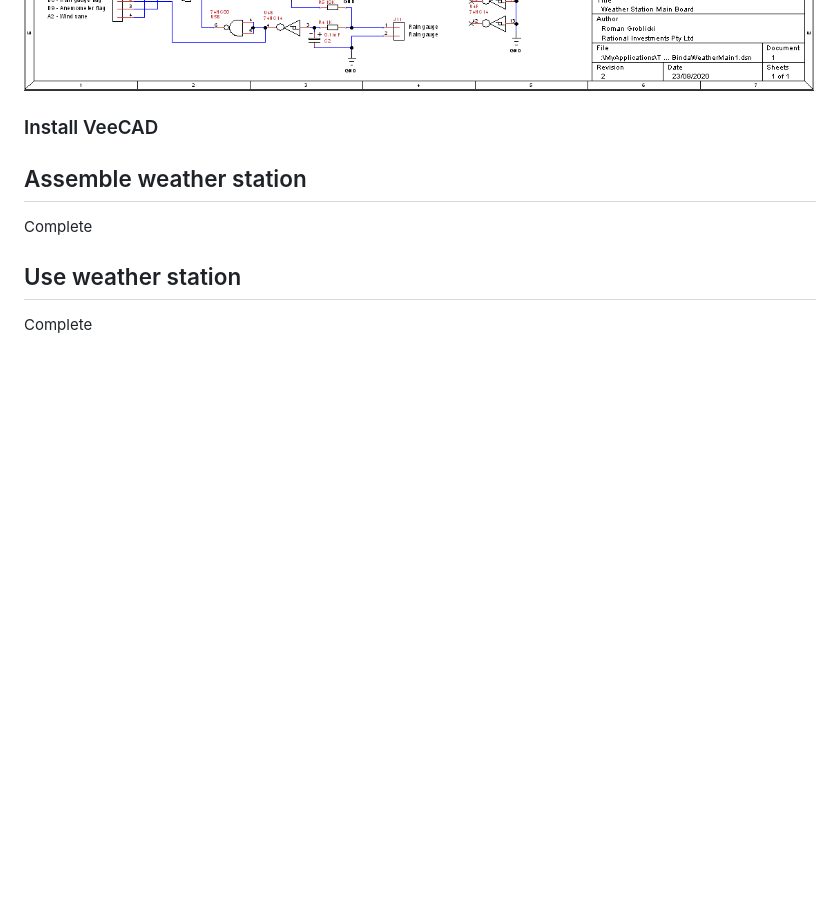
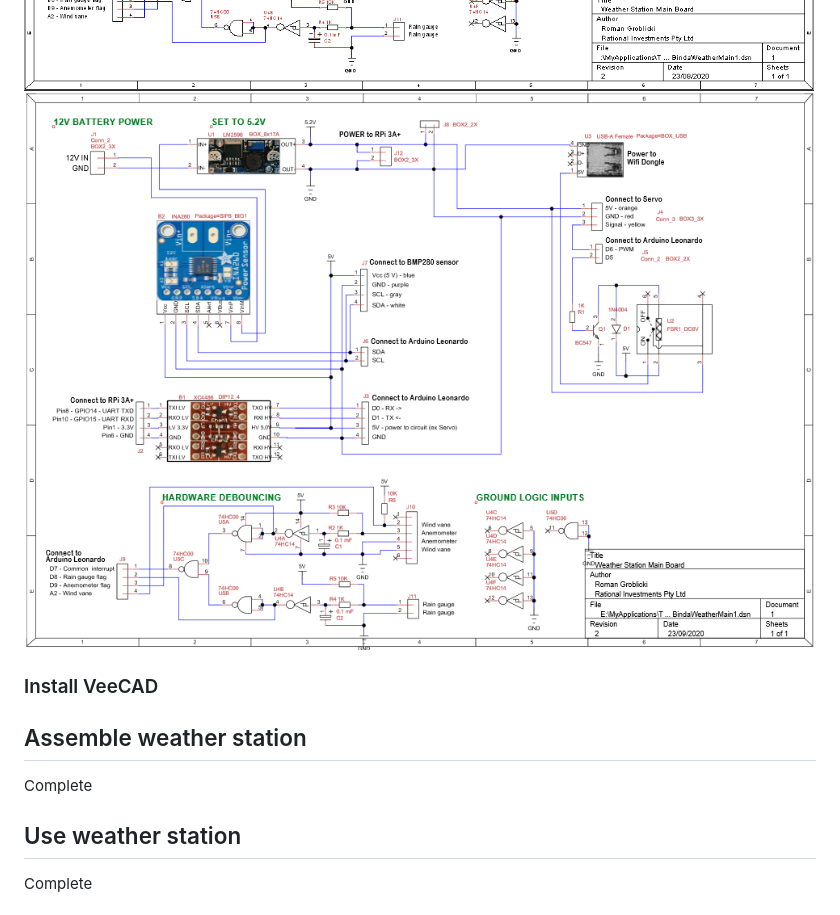
Before and after one commit to namor5772/WeatherStation, a Markdown page: README.md, the part around the change. Drawn GitHub-style; pictures changed too: images/BindaWeatherMain1c.png (added); blank space fills up the shorter version.

```diff
--- a/README.md
+++ b/README.md
@@ -72,6 +72,7 @@ Finally we assume that all the generic TinyCAD and VeeCAD symbols libraries are
 
 ![alt text](images/BindaWeatherMain1.png "BindaWeatherMain1.dsn in TinyCAD")
 ![alt text](images/BindaWeatherMain1b.png "BindaWeatherMain1.dsn in TinyCAD")
+![alt text](images/BindaWeatherMain1c.png "BindaWeatherMain1.dsn in TinyCAD")
 
 
 ### Install VeeCAD
```
